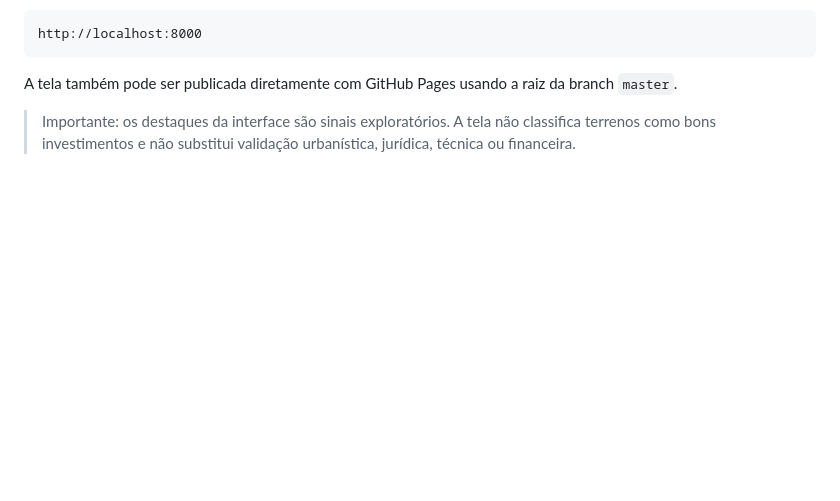
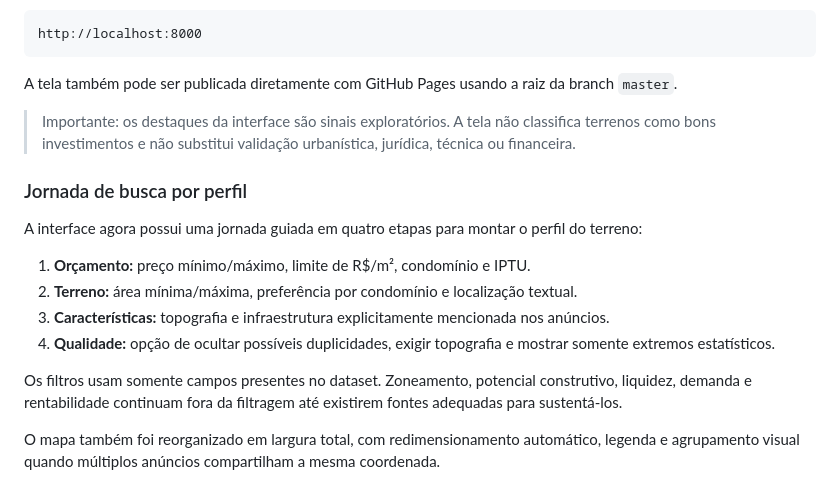
Before and after one commit to jquinteiroo/terraly, a Markdown page: README.md, the part around the change. GitHub-like rendering; blank space fills up the shorter version.

Commit message:
docs: describe guided property profile filters

```diff
--- a/README.md
+++ b/README.md
@@ -220,3 +220,17 @@ http://localhost:8000
 A tela também pode ser publicada diretamente com GitHub Pages usando a raiz da branch `master`.
 
 > Importante: os destaques da interface são sinais exploratórios. A tela não classifica terrenos como bons investimentos e não substitui validação urbanística, jurídica, técnica ou financeira.
+
+
+### Jornada de busca por perfil
+
+A interface agora possui uma jornada guiada em quatro etapas para montar o perfil do terreno:
+
+1. **Orçamento:** preço mínimo/máximo, limite de R$/m², condomínio e IPTU.
+2. **Terreno:** área mínima/máxima, preferência por condomínio e localização textual.
+3. **Características:** topografia e infraestrutura explicitamente mencionada nos anúncios.
+4. **Qualidade:** opção de ocultar possíveis duplicidades, exigir topografia e mostrar somente extremos estatísticos.
+
+Os filtros usam somente campos presentes no dataset. Zoneamento, potencial construtivo, liquidez, demanda e rentabilidade continuam fora da filtragem até existirem fontes adequadas para sustentá-los.
+
+O mapa também foi reorganizado em largura total, com redimensionamento automático, legenda e agrupamento visual quando múltiplos anúncios compartilham a mesma coordenada.
```
